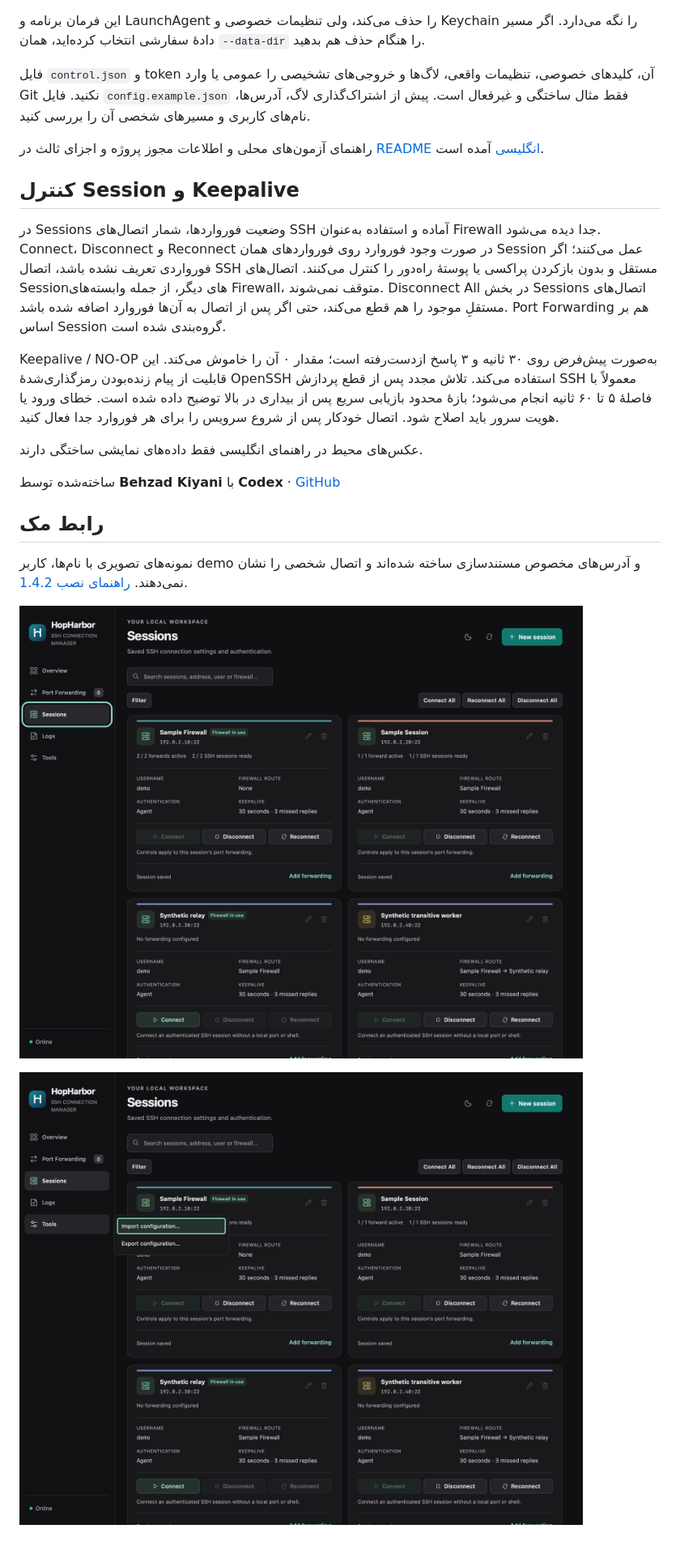
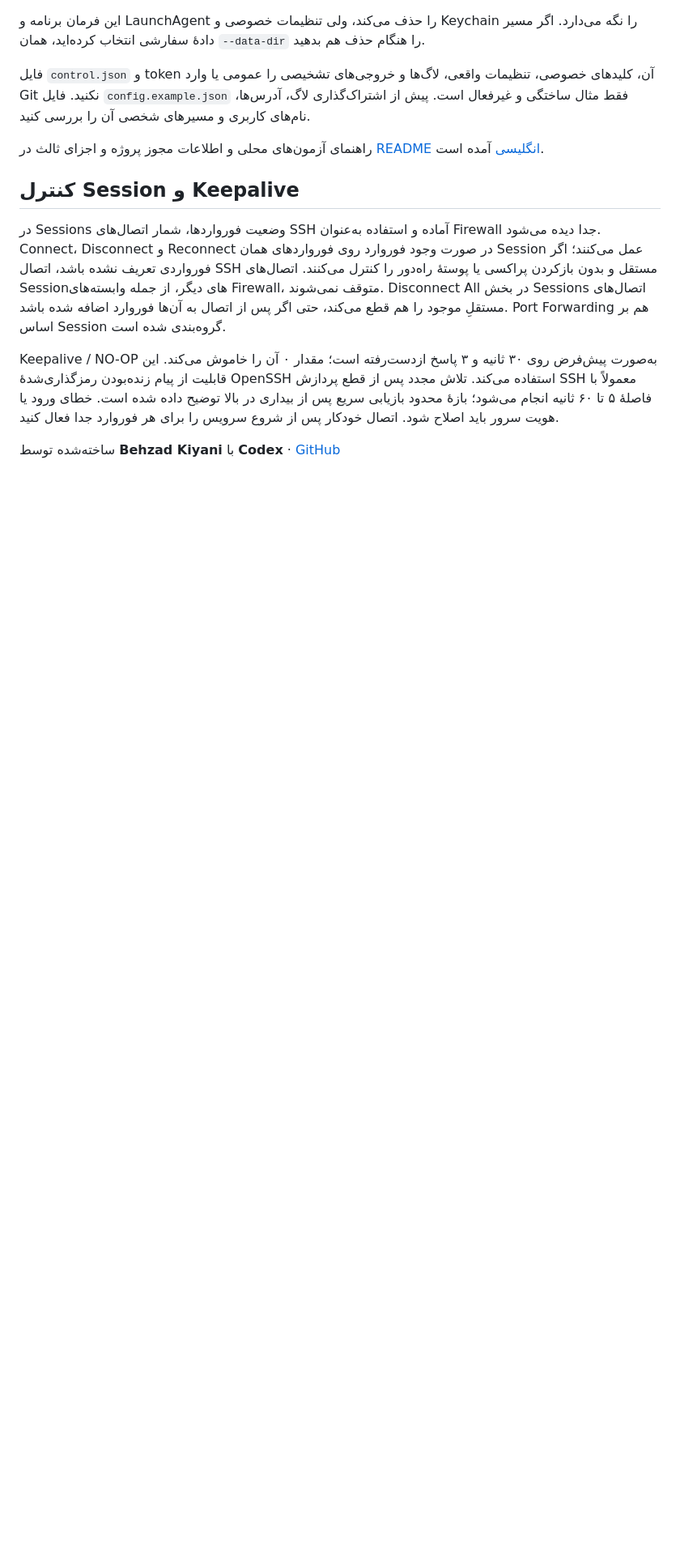
Before and after one commit to kiyanibehzad/HopHarbor, a Markdown page: README.fa.md, the part around one of its changes. Shown at 81% size. GitHub-like rendering; blank space fills up the shorter version.

```diff
--- a/README.fa.md
+++ b/README.fa.md
@@ -160,14 +176,4 @@ python3 install.py --uninstall
 
 Keepalive / NO-OP به‌صورت پیش‌فرض روی ۳۰ ثانیه و ۳ پاسخ ازدست‌رفته است؛ مقدار ۰ آن را خاموش می‌کند. این قابلیت از پیام زنده‌بودن رمزگذاری‌شدهٔ OpenSSH استفاده می‌کند. تلاش مجدد پس از قطع پردازش SSH معمولاً با فاصلهٔ ۵ تا ۶۰ ثانیه انجام می‌شود؛ بازهٔ محدود بازیابی سریع پس از بیداری در بالا توضیح داده شده است. خطای ورود یا هویت سرور باید اصلاح شود. اتصال خودکار پس از شروع سرویس را برای هر فوروارد جدا فعال کنید.
 
-عکس‌های محیط در راهنمای انگلیسی فقط داده‌های نمایشی ساختگی دارند.
-
 ساخته‌شده توسط **Behzad Kiyani** با **Codex** · [GitHub](https://github.com/kiyanibehzad/HopHarbor)
-
-## رابط مک
-
-نمونه‌های تصویری با نام‌ها، کاربر demo و آدرس‌های مخصوص مستندسازی ساخته شده‌اند و اتصال شخصی را نشان نمی‌دهند. [راهنمای نصب 1.4.2](docs/macos-1.4.2.md).
-
-![کارت‌های Session با دادهٔ مصنوعی](docs/images/macos-1.4.2-sessions.png)
-
-![منوی Tools با دادهٔ مصنوعی](docs/images/macos-1.4.2-tools.png)
```
Also changed, not shown: other parts of README.fa.md (+16 -0 lines), README.md (+16 -29 lines).
